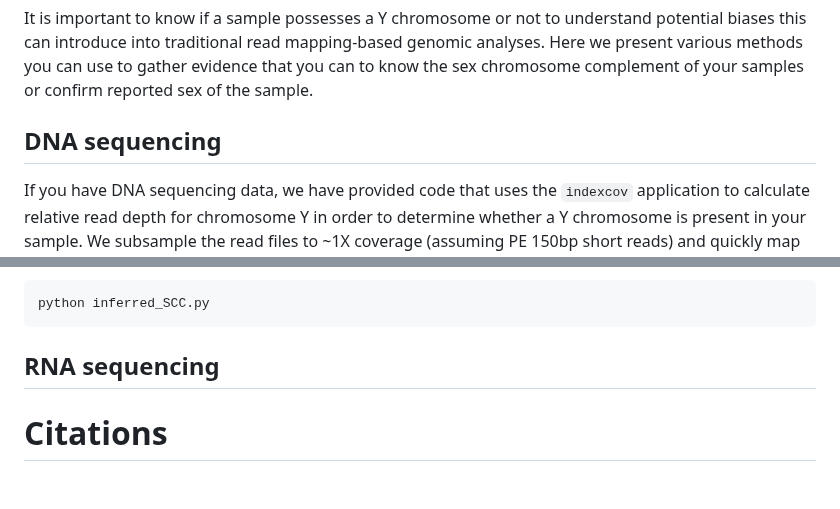
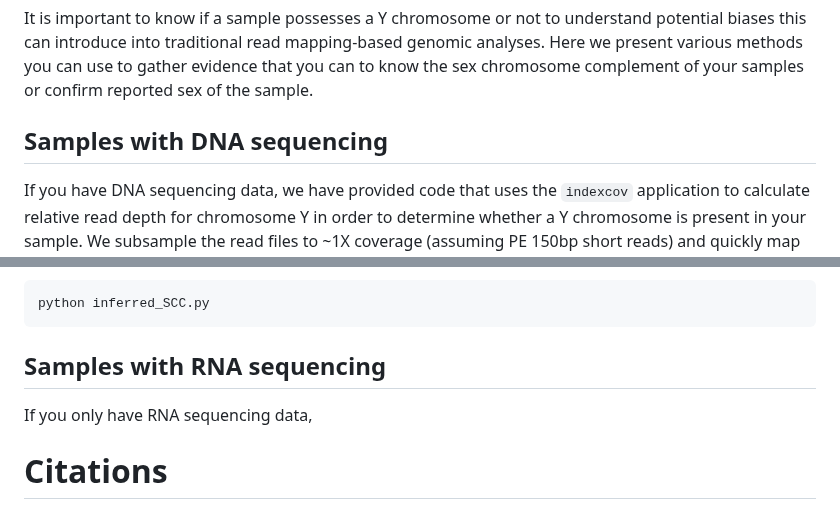
Before and after one commit to SexChrLab/SCC-alignment, a Markdown page: 02_SCC_check/README.md, 2 parts joined by grey strips. Rendered like a GitHub page; blank space fills up the shorter version.

````diff
--- a/02_SCC_check/README.md
+++ b/02_SCC_check/README.md
@@ -6,7 +6,7 @@ This Snakemake workflow is for identifying the sex chromosome complement of a se
 
 It is important to know if a sample possesses a Y chromosome or not to understand potential biases this can introduce into traditional read mapping-based genomic analyses. Here we present various methods you can use to gather evidence that you can to know the sex chromosome complement of your samples or confirm reported sex of the sample.
 
-## DNA sequencing
+## Samples with DNA sequencing
 If you have DNA sequencing data, we have provided code that uses the `indexcov` application to calculate relative read depth for chromosome Y in order to determine whether a Y chromosome is present in your sample.  We subsample the read files to ~1X coverage (assuming PE 150bp short reads) and quickly map these read to a Y PAR-masked reference. If the sample possesses a Y chromosome the chrY copy number (CN) will be greater than ~0. This pipeline is built for speed to encourage its use, but is not accurate for determining chrX copy number. If chrX copy number is important for your use case, simply align all the reads (20-30X) and run indexcov following the programs documentation (https://github.com/brentp/goleft/tree/master/indexcov).
 
 ### Sex chromosome complement (SCC) check pipeline for DNA sequencing data
@@ -48,8 +48,9 @@ python inferred_SCC.py
 ```
 
 
-## RNA sequencing
+## Samples with RNA sequencing
 
+If you only have RNA sequencing data,
 
 
 # Citations
````
